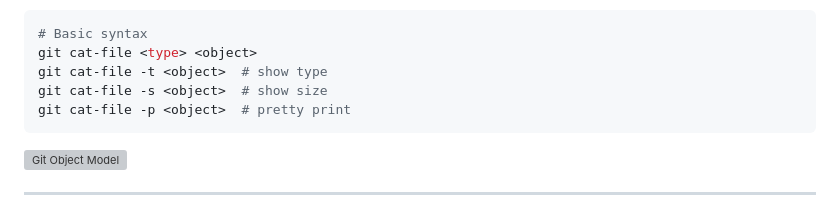
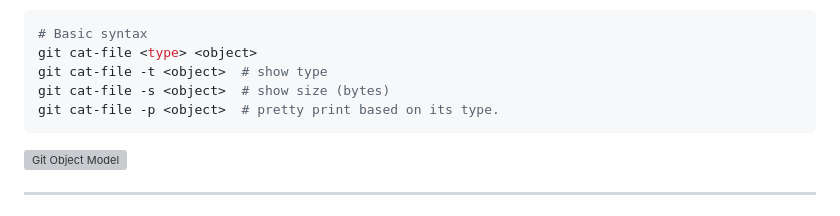
Before and after one commit to AnuchitO/course-git, a Markdown page: slidev/slides.md, the part around the change. Rendered like a GitHub page; grey boxes are pictures that could not be loaded.

Commit message:
slidev: add some  explaination for cat-file

````diff
--- a/slidev/slides.md
+++ b/slidev/slides.md
@@ -688,8 +688,8 @@ a powerful plumbing tool that lets you examine the raw contents and metadata of
   # Basic syntax
   git cat-file <type> <object>
   git cat-file -t <object>  # show type
-  git cat-file -s <object>  # show size
-  git cat-file -p <object>  # pretty print
+  git cat-file -s <object>  # show size (bytes)
+  git cat-file -p <object>  # pretty print based on its type.
   ```
 
   </div>
````
